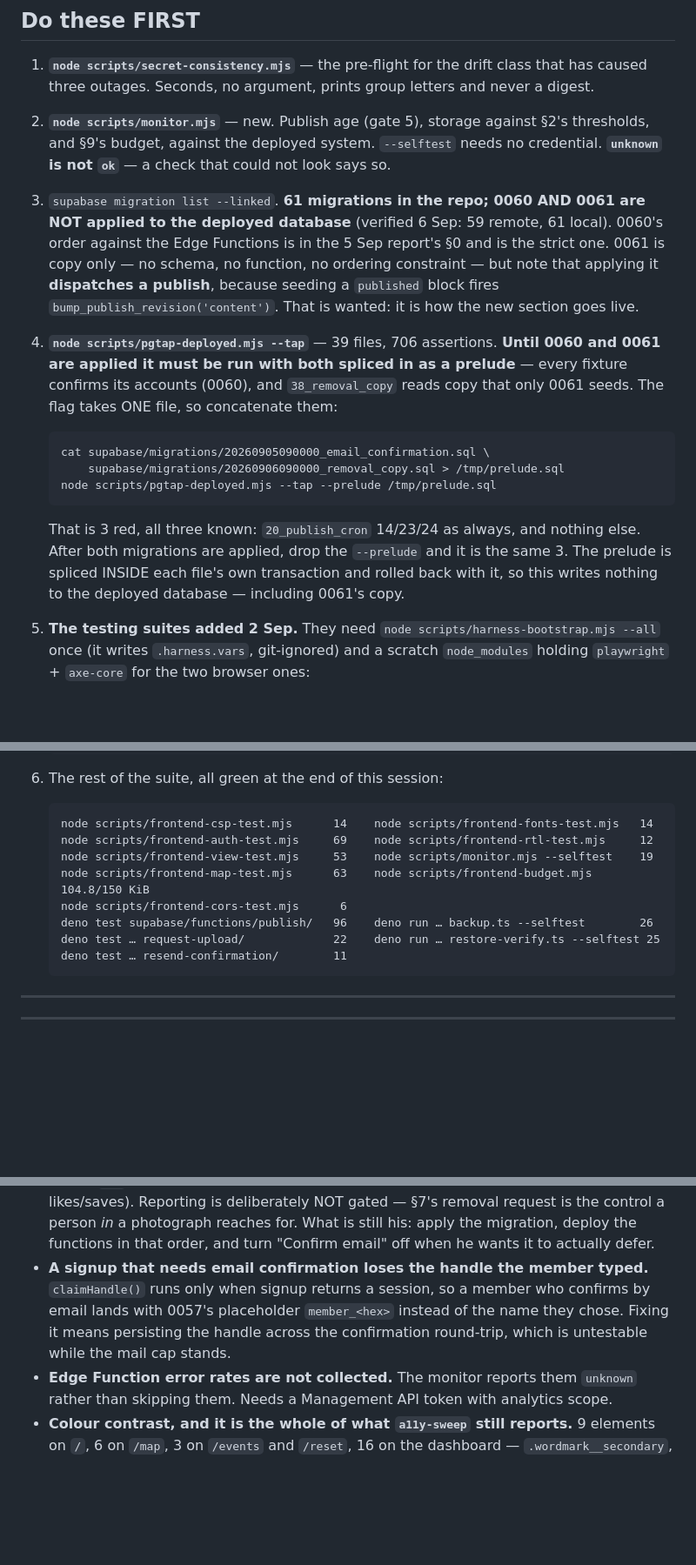
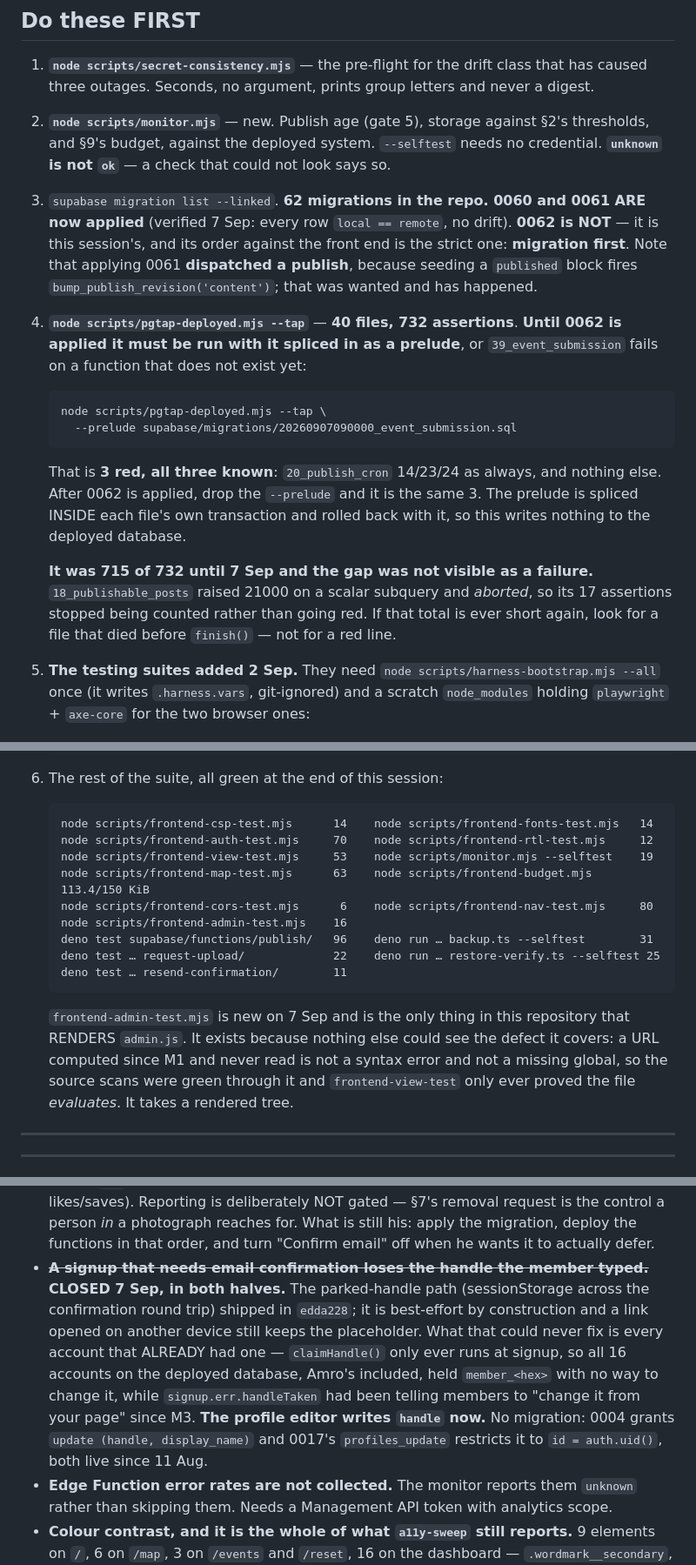
Before and after one commit to amrohass/nostaligia, a Markdown page: NEXT-SESSION.md, 3 parts joined by grey strips. Shown at 87% size. Rendered like a GitHub page; blank space fills up the shorter version.

````diff
--- a/NEXT-SESSION.md
+++ b/NEXT-SESSION.md
@@ -56,27 +117,29 @@ against the deployed pipeline, not argued.
 2. **`node scripts/monitor.mjs`** — new. Publish age (gate 5), storage against §2's
    thresholds, and §9's budget, against the deployed system. `--selftest` needs no
    credential. **`unknown` is not `ok`** — a check that could not look says so.
-3. `supabase migration list --linked`. **61 migrations in the repo; 0060 AND 0061 are NOT
-   applied to the deployed database** (verified 6 Sep: 59 remote, 61 local). 0060's order
-   against the Edge Functions is in the 5 Sep report's §0 and is the strict one. 0061 is
-   copy only — no schema, no function, no ordering constraint — but note that applying it
-   **dispatches a publish**, because seeding a `published` block fires
-   `bump_publish_revision('content')`. That is wanted: it is how the new section goes live.
-4. **`node scripts/pgtap-deployed.mjs --tap`** — 39 files, 706 assertions. **Until 0060 and
-   0061 are applied it must be run with both spliced in as a prelude** — every fixture
-   confirms its accounts (0060), and `38_removal_copy` reads copy that only 0061 seeds. The
-   flag takes ONE file, so concatenate them:
+3. `supabase migration list --linked`. **62 migrations in the repo. 0060 and 0061 ARE now
+   applied** (verified 7 Sep: every row `local == remote`, no drift). **0062 is NOT** — it
+   is this session's, and its order against the front end is the strict one: **migration
+   first**. Note that applying 0061 **dispatched a publish**, because seeding a `published`
+   block fires `bump_publish_revision('content')`; that was wanted and has happened.
+4. **`node scripts/pgtap-deployed.mjs --tap`** — **40 files, 732 assertions**. **Until 0062
+   is applied it must be run with it spliced in as a prelude**, or `39_event_submission`
+   fails on a function that does not exist yet:
 
    ```
-   cat supabase/migrations/20260905090000_email_confirmation.sql \
-       supabase/migrations/20260906090000_removal_copy.sql > /tmp/prelude.sql
-   node scripts/pgtap-deployed.mjs --tap --prelude /tmp/prelude.sql
+   node scripts/pgtap-deployed.mjs --tap \
+     --prelude supabase/migrations/20260907090000_event_submission.sql
    ```
 
-   That is 3 red, all three known: `20_publish_cron` 14/23/24 as always, and nothing else.
-   After both migrations are applied, drop the `--prelude` and it is the same 3.
+   That is **3 red, all three known**: `20_publish_cron` 14/23/24 as always, and nothing
+   else. After 0062 is applied, drop the `--prelude` and it is the same 3.
    The prelude is spliced INSIDE each file's own transaction and rolled back with it, so
-   this writes nothing to the deployed database — including 0061's copy.
+   this writes nothing to the deployed database.
+
+   **It was 715 of 732 until 7 Sep and the gap was not visible as a failure.**
+   `18_publishable_posts` raised 21000 on a scalar subquery and *aborted*, so its 17
+   assertions stopped being counted rather than going red. If that total is ever short
+   again, look for a file that died before `finish()` — not for a red line.
 5. **The testing suites added 2 Sep.** They need `node scripts/harness-bootstrap.mjs --all`
    once (it writes `.harness.vars`, git-ignored) and a scratch `node_modules` holding
    `playwright` + `axe-core` for the two browser ones:
@@ -97,14 +160,21 @@ against the deployed pipeline, not argued.
 6. The rest of the suite, all green at the end of this session:
    ```
    node scripts/frontend-csp-test.mjs      14    node scripts/frontend-fonts-test.mjs   14
-   node scripts/frontend-auth-test.mjs     69    node scripts/frontend-rtl-test.mjs     12
+   node scripts/frontend-auth-test.mjs     70    node scripts/frontend-rtl-test.mjs     12
    node scripts/frontend-view-test.mjs     53    node scripts/monitor.mjs --selftest    19
-   node scripts/frontend-map-test.mjs      63    node scripts/frontend-budget.mjs  104.8/150 KiB
-   node scripts/frontend-cors-test.mjs      6
-   deno test supabase/functions/publish/   96    deno run … backup.ts --selftest        26
+   node scripts/frontend-map-test.mjs      63    node scripts/frontend-budget.mjs  113.4/150 KiB
+   node scripts/frontend-cors-test.mjs      6    node scripts/frontend-nav-test.mjs     80
+   node scripts/frontend-admin-test.mjs    16
+   deno test supabase/functions/publish/   96    deno run … backup.ts --selftest        31
    deno test … request-upload/             22    deno run … restore-verify.ts --selftest 25
    deno test … resend-confirmation/        11
    ```
+
+   `frontend-admin-test.mjs` is new on 7 Sep and is the only thing in this repository that
+   RENDERS `admin.js`. It exists because nothing else could see the defect it covers: a URL
+   computed since M1 and never read is not a syntax error and not a missing global, so the
+   source scans were green through it and `frontend-view-test` only ever proved the file
+   *evaluates*. It takes a rendered tree.
 
 ---
 
@@ -194,10 +264,16 @@ to prevent, reappearing inside the monitor. Adding the secret is what makes it g
   Reporting is deliberately NOT gated — §7's removal request is the control a person *in* a
   photograph reaches for. What is still his: apply the migration, deploy the functions in
   that order, and turn "Confirm email" off when he wants it to actually defer.
-- **A signup that needs email confirmation loses the handle the member typed.** `claimHandle()`
-  runs only when signup returns a session, so a member who confirms by email lands with 0057's
-  placeholder `member_<hex>` instead of the name they chose. Fixing it means persisting the
-  handle across the confirmation round-trip, which is untestable while the mail cap stands.
+- ~~**A signup that needs email confirmation loses the handle the member typed.**~~
+  **CLOSED 7 Sep, in both halves.** The parked-handle path (sessionStorage across the
+  confirmation round trip) shipped in `edda228`; it is best-effort by construction and a link
+  opened on another device still keeps the placeholder. What that could never fix is every
+  account that ALREADY had one — `claimHandle()` only ever runs at signup, so all 16 accounts
+  on the deployed database, Amro's included, held `member_<hex>` with no way to change it,
+  while `signup.err.handleTaken` had been telling members to "change it from your page" since
+  M3. **The profile editor writes `handle` now.** No migration: 0004 grants
+  `update (handle, display_name)` and 0017's `profiles_update` restricts it to
+  `id = auth.uid()`, both live since 11 Aug.
 - **Edge Function error rates are not collected.** The monitor reports them `unknown` rather
   than skipping them. Needs a Management API token with analytics scope.
 - **Colour contrast, and it is the whole of what `a11y-sweep` still reports.** 9 elements on
````
Also changed, not shown: other parts of NEXT-SESSION.md (+62 -1 lines).
